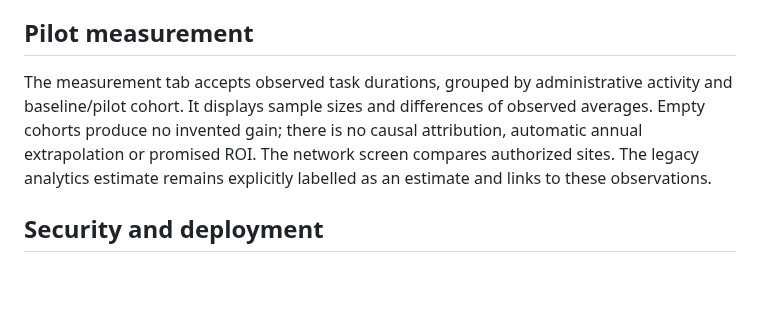
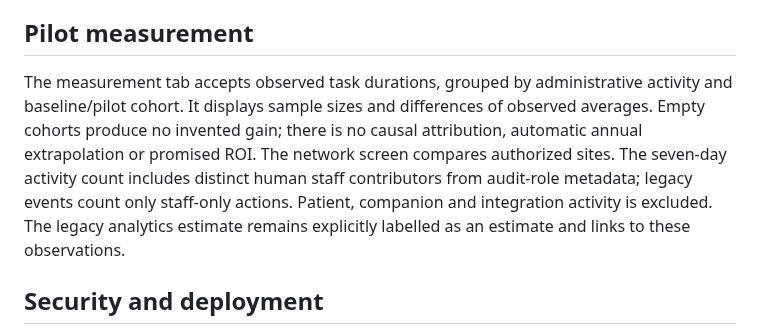
Before and after one commit to yassineaqejjaj/CarePilot, a Markdown page: docs/administrative-operations.md, the part around the change. Rendered like a GitHub page; blank space fills up the shorter version.

```diff
--- a/docs/administrative-operations.md
+++ b/docs/administrative-operations.md
@@ -36,7 +36,7 @@ Duplicate suggestions use normalized name and optional birth date inside the cur
 
 ## Pilot measurement
 
-The measurement tab accepts observed task durations, grouped by administrative activity and baseline/pilot cohort. It displays sample sizes and differences of observed averages. Empty cohorts produce no invented gain; there is no causal attribution, automatic annual extrapolation or promised ROI. The network screen compares authorized sites. The legacy analytics estimate remains explicitly labelled as an estimate and links to these observations.
+The measurement tab accepts observed task durations, grouped by administrative activity and baseline/pilot cohort. It displays sample sizes and differences of observed averages. Empty cohorts produce no invented gain; there is no causal attribution, automatic annual extrapolation or promised ROI. The network screen compares authorized sites. The seven-day activity count includes distinct human staff contributors from audit-role metadata; legacy events count only staff-only actions. Patient, companion and integration activity is excluded. The legacy analytics estimate remains explicitly labelled as an estimate and links to these observations.
 
 ## Security and deployment
 
```
Also changed, not shown: README.md (+16 -1 lines), docs/screenshots/20-landing-arabic.png, docs/screenshots/21-landing-mobile.png, docs/screenshots/23-authentication-ar.png, docs/screenshots/25-preparation-center.png, docs/screenshots/26-administrative-case.png, 5 other files.
